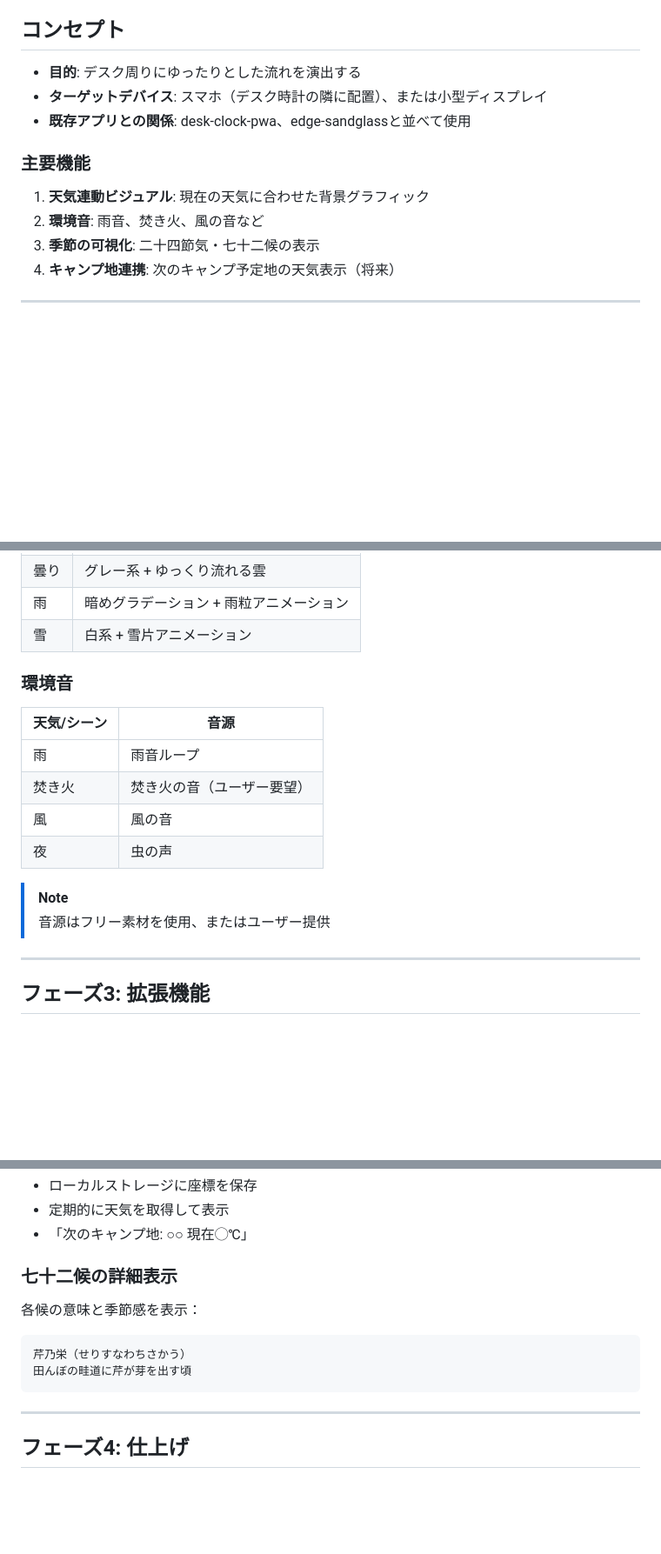
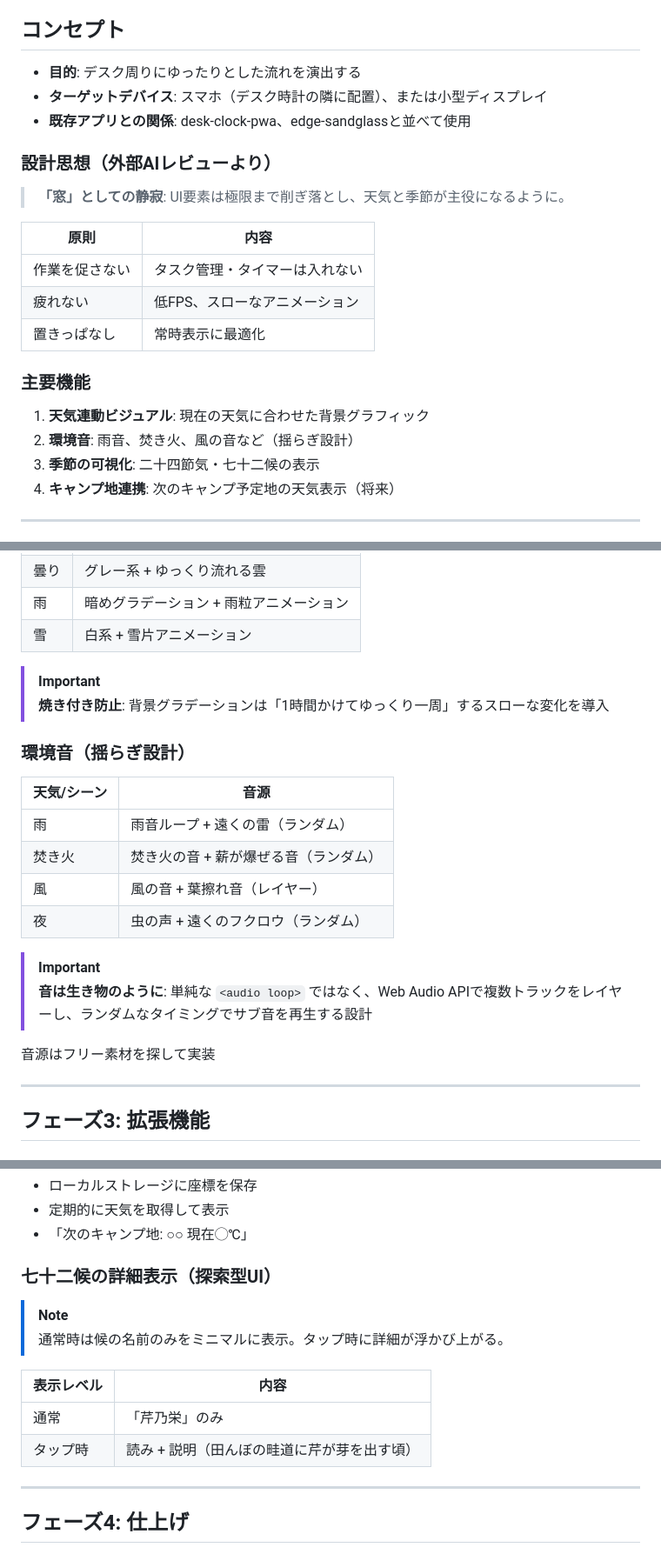
Before and after one commit to mjurymaru-blip/nature-window-pwa, a Markdown page: docs/implementation_plan.md, 3 parts joined by grey strips. Shown at 87% size. Rendered like a GitHub page; blank space fills up the shorter version.

Commit message:
docs: 実装プランに外部AIレビュー結果を反映

````diff
--- a/docs/implementation_plan.md
+++ b/docs/implementation_plan.md
@@ -8,10 +8,20 @@
 - **ターゲットデバイス**: スマホ（デスク時計の隣に配置）、または小型ディスプレイ
 - **既存アプリとの関係**: desk-clock-pwa、edge-sandglassと並べて使用
 
+### 設計思想（外部AIレビューより）
+
+> **「窓」としての静寂**: UI要素は極限まで削ぎ落とし、天気と季節が主役になるように。
+
+| 原則 | 内容 |
+|------|------|
+| 作業を促さない | タスク管理・タイマーは入れない |
+| 疲れない | 低FPS、スローなアニメーション |
+| 置きっぱなし | 常時表示に最適化 |
+
 ### 主要機能
 
 1. **天気連動ビジュアル**: 現在の天気に合わせた背景グラフィック
-2. **環境音**: 雨音、焚き火、風の音など
+2. **環境音**: 雨音、焚き火、風の音など（揺らぎ設計）
 3. **季節の可視化**: 二十四節気・七十二候の表示
 4. **キャンプ地連携**: 次のキャンプ予定地の天気表示（将来）
 
@@ -98,17 +119,22 @@ const response = await fetch(
 | 雨 | 暗めグラデーション + 雨粒アニメーション |
 | 雪 | 白系 + 雪片アニメーション |
 
-### 環境音
+> [!IMPORTANT]
+> **焼き付き防止**: 背景グラデーションは「1時間かけてゆっくり一周」するスローな変化を導入
+
+### 環境音（揺らぎ設計）
 
 | 天気/シーン | 音源 |
 |------------|------|
-| 雨 | 雨音ループ |
-| 焚き火 | 焚き火の音（ユーザー要望） |
-| 風 | 風の音 |
-| 夜 | 虫の声 |
+| 雨 | 雨音ループ + 遠くの雷（ランダム） |
+| 焚き火 | 焚き火の音 + 薪が爆ぜる音（ランダム） |
+| 風 | 風の音 + 葉擦れ音（レイヤー） |
+| 夜 | 虫の声 + 遠くのフクロウ（ランダム） |
 
-> [!NOTE]
-> 音源はフリー素材を使用、またはユーザー提供
+> [!IMPORTANT]
+> **音は生き物のように**: 単純な `<audio loop>` ではなく、Web Audio APIで複数トラックをレイヤーし、ランダムなタイミングでサブ音を再生する設計
+
+音源はフリー素材を探して実装
 
 ---
 
@@ -133,14 +159,15 @@ const response = await fetch(
 - 定期的に天気を取得して表示
 - 「次のキャンプ地: ○○ 現在◯℃」
 
-### 七十二候の詳細表示
+### 七十二候の詳細表示（探索型UI）
 
-各候の意味と季節感を表示：
+> [!NOTE]
+> 通常時は候の名前のみをミニマルに表示。タップ時に詳細が浮かび上がる。
 
-```
-芹乃栄（せりすなわちさかう）
-田んぼの畦道に芹が芽を出す頃
-```
+| 表示レベル | 内容 |
+|-----------|------|
+| 通常 | 「芹乃栄」のみ |
+| タップ時 | 読み + 説明（田んぼの畦道に芹が芽を出す頃） |
 
 ---
 
````
Also changed, not shown: other parts of docs/implementation_plan.md (+11 -0 lines).
